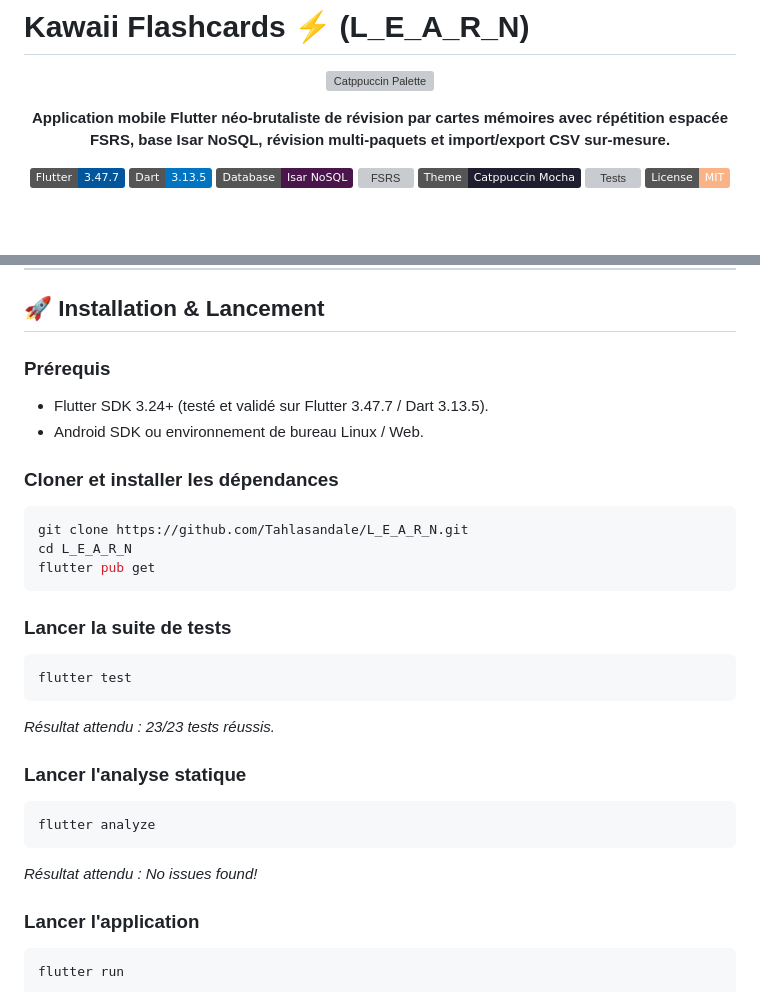
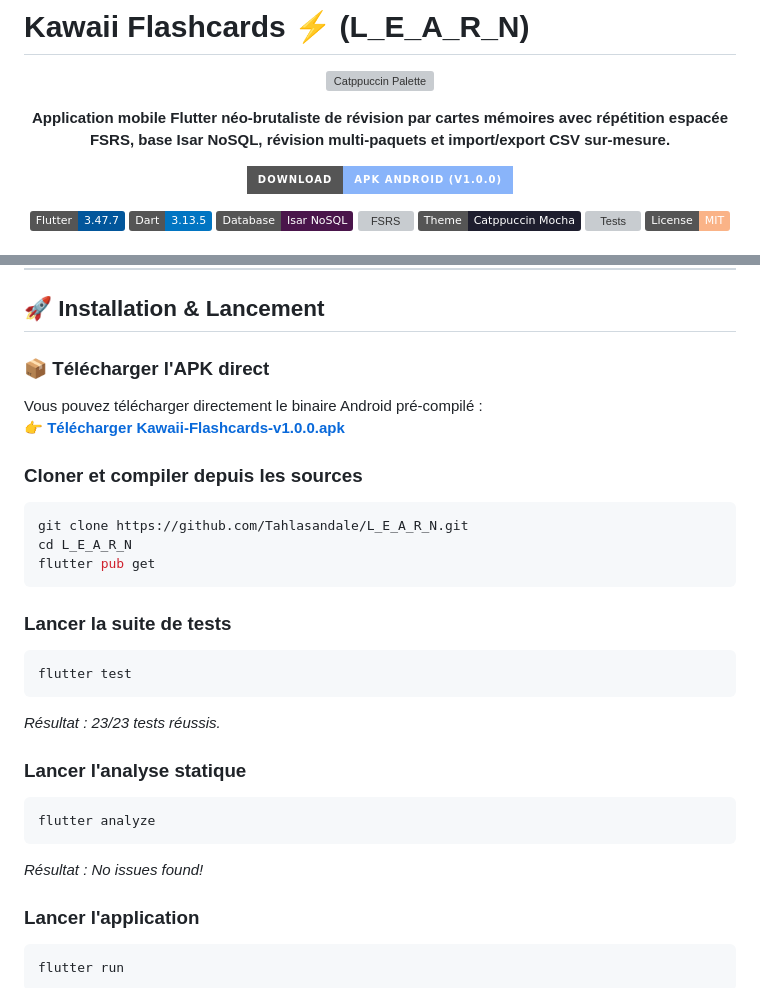
Before and after one commit to Tahlasandale/L_E_A_R_N, a Markdown page: README.md, 2 parts joined by grey strips. Drawn GitHub-style; badges without logos; blank space fills up the shorter version; grey boxes are pictures that could not be loaded.

Commit message:
docs: add mobile screenshots gallery and direct APK download button to README

````diff
--- a/README.md
+++ b/README.md
@@ -9,6 +9,12 @@
 </p>
 
 <p align="center">
+  <a href="https://github.com/Tahlasandale/L_E_A_R_N/releases/download/v1.0.0/Kawaii-Flashcards-v1.0.0.apk">
+    <img src="https://img.shields.io/badge/Download-APK%20Android%20(v1.0.0)-89B4FA?style=for-the-badge&logo=android&logoColor=11111B" alt="Download APK" />
+  </a>
+</p>
+
+<p align="center">
   <img src="https://img.shields.io/badge/Flutter-3.47.7-02569B?logo=flutter&logoColor=white" alt="Flutter" />
   <img src="https://img.shields.io/badge/Dart-3.13.5-0175C2?logo=dart&logoColor=white" alt="Dart" />
   <img src="https://img.shields.io/badge/Database-Isar%20NoSQL-4A154B" alt="Isar" />
@@ -104,11 +133,11 @@ flowchart TD
 
 ## 🚀 Installation & Lancement
 
-### Prérequis
-- Flutter SDK 3.24+ (testé et validé sur Flutter 3.47.7 / Dart 3.13.5).
-- Android SDK ou environnement de bureau Linux / Web.
+### 📦 Télécharger l'APK direct
+Vous pouvez télécharger directement le binaire Android pré-compilé :
+👉 **[Télécharger Kawaii-Flashcards-v1.0.0.apk](https://github.com/Tahlasandale/L_E_A_R_N/releases/download/v1.0.0/Kawaii-Flashcards-v1.0.0.apk)**
 
-### Cloner et installer les dépendances
+### Cloner et compiler depuis les sources
 ```bash
 git clone https://github.com/Tahlasandale/L_E_A_R_N.git
 cd L_E_A_R_N
@@ -119,13 +148,13 @@ flutter pub get
 ```bash
 flutter test
 ```
-*Résultat attendu : 23/23 tests réussis.*
+*Résultat : 23/23 tests réussis.*
 
 ### Lancer l'analyse statique
 ```bash
 flutter analyze
 ```
-*Résultat attendu : No issues found!*
+*Résultat : No issues found!*
 
 ### Lancer l'application
 ```bash
````
Also changed, not shown: other parts of README.md (+23 -0 lines), docs/screenshots/dashboard.png (added), docs/screenshots/deck_detail.png (added), docs/screenshots/decks.png (added), docs/screenshots/qcm.png (added), docs/screenshots/review.png (added), 1 other file.
